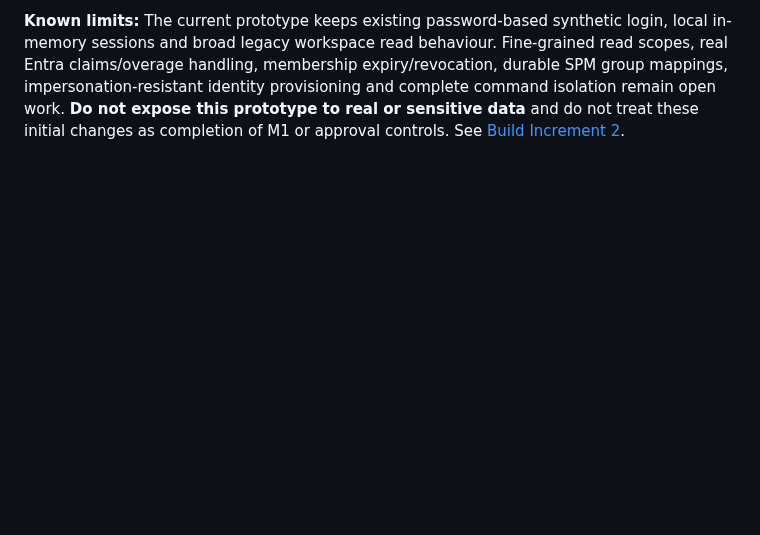
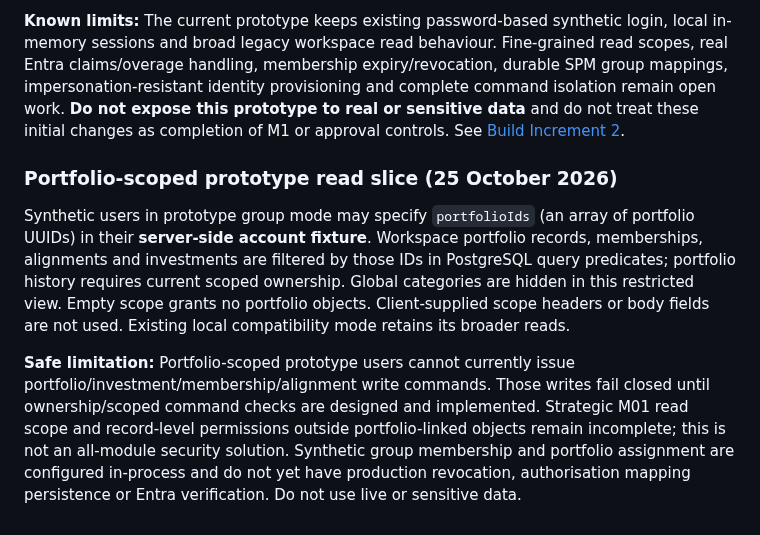
Before and after one commit to squire1310/Strategic_Portfolio_Management, a Markdown page: app/README.md, the part around the change. Rendered like a GitHub page; blank space fills up the shorter version.

Commit message:
docs: record prototype portfolio read scope and fail-closed scoped writes

```diff
--- a/app/README.md
+++ b/app/README.md
@@ -60,3 +60,9 @@ export SPM_GROUP_MAPPINGS_JSON='{"00000000-0000-4000-8000-000000000501":["policy
 Add `"groupIds":["00000000-0000-4000-8000-000000000501"]` to a **test-only** user in `SPM_LOCAL_USERS_JSON`. Do not place passwords or real Entra IDs in version control. Any unmapped group grants no commands. This is **not a real Entra integration**; choosing `SPM_IDENTITY_PROVIDER=entra` fails closed until OIDC verification is implemented. `SPM_DEPLOYMENT_ENV=production` rejects local/prototype authentication. Set production mode explicitly for any production build/deployment, rather than relying on the default development mode.
 
 **Known limits:** The current prototype keeps existing password-based synthetic login, local in-memory sessions and broad legacy workspace read behaviour. Fine-grained read scopes, real Entra claims/overage handling, membership expiry/revocation, durable SPM group mappings, impersonation-resistant identity provisioning and complete command isolation remain open work. **Do not expose this prototype to real or sensitive data** and do not treat these initial changes as completion of M1 or approval controls. See [Build Increment 2](../requirements/build-increment-2-identity-foundation.md).
+
+### Portfolio-scoped prototype read slice (25 October 2026)
+
+Synthetic users in prototype group mode may specify `portfolioIds` (an array of portfolio UUIDs) in their **server-side account fixture**. Workspace portfolio records, memberships, alignments and investments are filtered by those IDs in PostgreSQL query predicates; portfolio history requires current scoped ownership. Global categories are hidden in this restricted view. Empty scope grants no portfolio objects. Client-supplied scope headers or body fields are not used. Existing local compatibility mode retains its broader reads.
+
+**Safe limitation:** Portfolio-scoped prototype users cannot currently issue portfolio/investment/membership/alignment write commands. Those writes fail closed until ownership/scoped command checks are designed and implemented. Strategic M01 read scope and record-level permissions outside portfolio-linked objects remain incomplete; this is not an all-module security solution. Synthetic group membership and portfolio assignment are configured in-process and do not yet have production revocation, authorisation mapping persistence or Entra verification. Do not use live or sensitive data.
```
